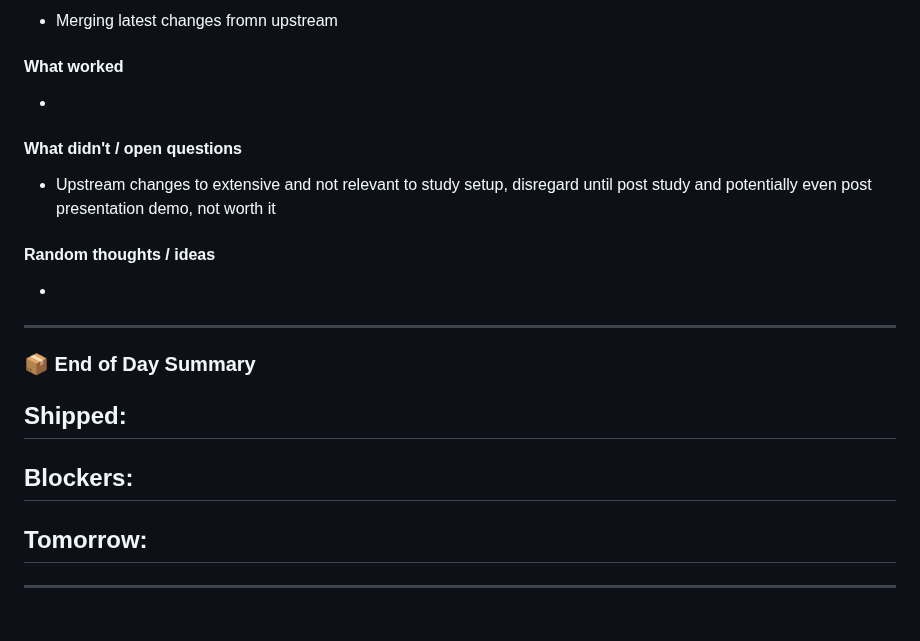
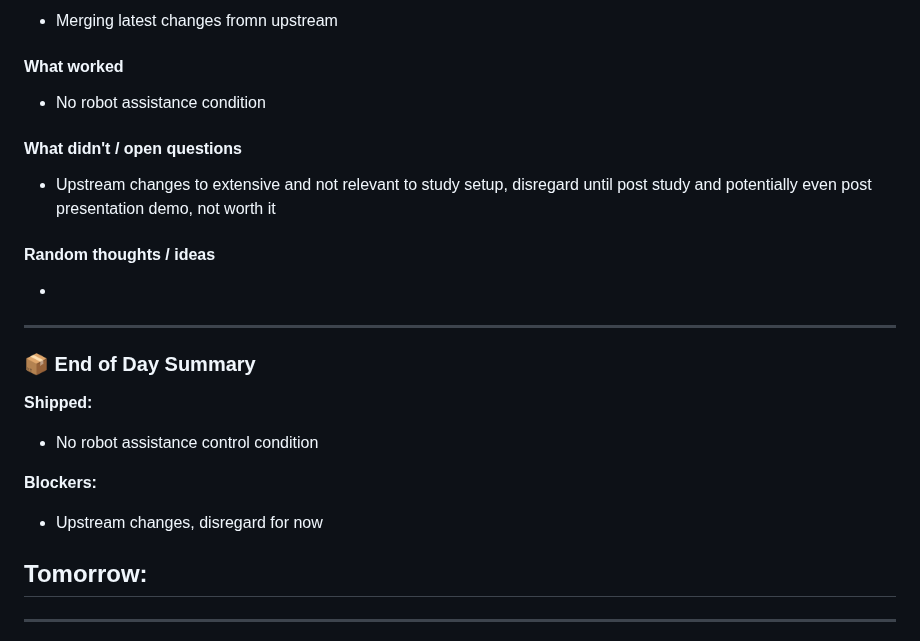
Before and after one commit to timotizianomeier/MSc-Project-Codebase, a Markdown page: daily-log.md, the part around one of its changes. Drawn GitHub-style.

```diff
--- a/daily-log.md
+++ b/daily-log.md
@@ -54,7 +54,7 @@ Participant window
 - Merging latest changes fromn upstream
 
 #### What worked
--
+- No robot assistance condition
 
 #### What didn't / open questions
 - Upstream changes to extensive and not relevant to study setup, disregard until post study and potentially even post presentation demo, not worth it
@@ -66,10 +66,10 @@ Participant window
 
 ### 📦 End of Day Summary
 **Shipped:**
--
+- No robot assistance control condition
 
 **Blockers:**
--
+- Upstream changes, disregard for now
 
 **Tomorrow:**
 -
```
Also changed, not shown: other parts of daily-log.md (+1 -1 lines), logs/index.md (+1 -0 lines).
